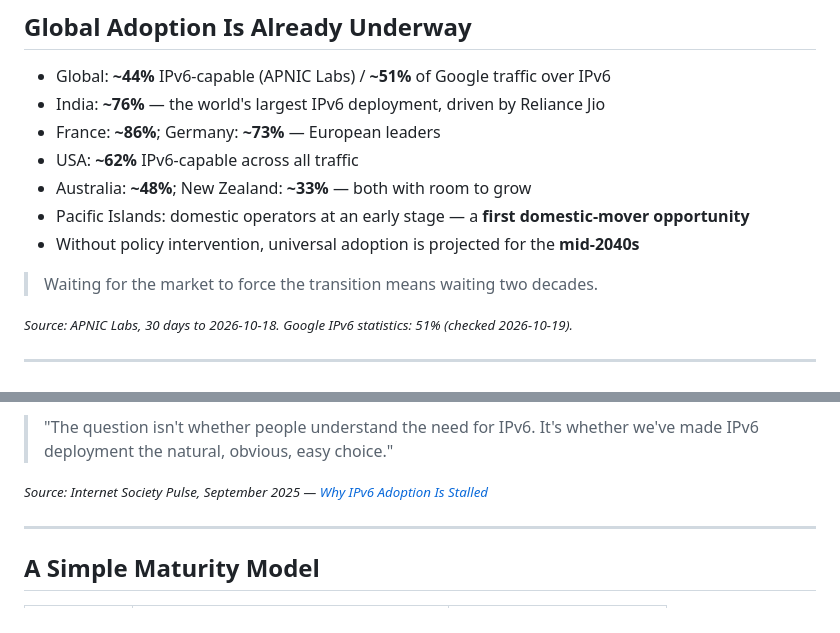
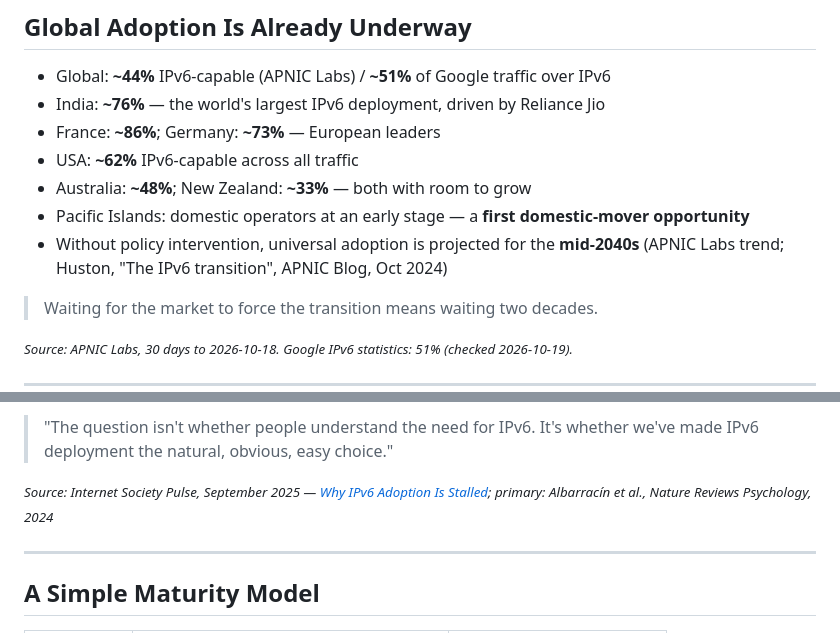
Before and after one commit to IEISI-ORG/ipv6_leaders, a Markdown page: ipv6-board-briefing.md, 2 parts joined by grey strips. Rendered like a GitHub page.

Commit message:
content(board): add sources for adoption projection and meta-analysis claim
Co-Authored-By: Claude Fable 5.1 <noreply@anthropic.com>

```diff
--- a/ipv6-board-briefing.md
+++ b/ipv6-board-briefing.md
@@ -145,7 +145,7 @@ li, blockquote, p { font-size: 0.9em; }
 - USA: **~62%** IPv6-capable across all traffic
 - Australia: **~48%**; New Zealand: **~33%** — both with room to grow
 - Pacific Islands: domestic operators at an early stage — a **first domestic-mover opportunity**
-- Without policy intervention, universal adoption is projected for the **mid-2040s**
+- Without policy intervention, universal adoption is projected for the **mid-2040s** (APNIC Labs trend; Huston, "The IPv6 transition", APNIC Blog, Oct 2024)
 
 > Waiting for the market to force the transition means waiting two decades.
 
@@ -269,7 +269,7 @@ li, p, blockquote { font-size: 0.8em; }
 
 > "The question isn't whether people understand the need for IPv6. It's whether we've made IPv6 deployment the natural, obvious, easy choice."
 
-<small>_Source: Internet Society Pulse, September 2025 — [Why IPv6 Adoption Is Stalled](https://pulse.internetsociety.org/en/blog/2025/09/why-ipv6-adoption-is-stalled-the-behavioral-science-behind-internet-infrastructure-change/)_</small>
+<small>_Source: Internet Society Pulse, September 2025 — [Why IPv6 Adoption Is Stalled](https://pulse.internetsociety.org/en/blog/2025/09/why-ipv6-adoption-is-stalled-the-behavioral-science-behind-internet-infrastructure-change/); primary: Albarracín et al., Nature Reviews Psychology, 2024_</small>
 
 ---
 
```
